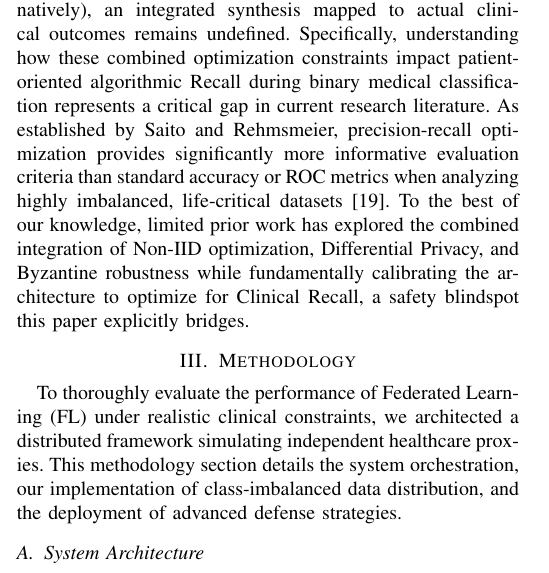
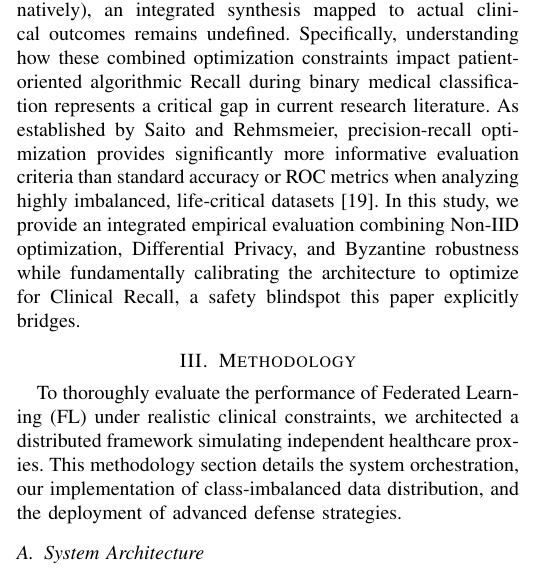
Before and after one commit to RaiyanJiyon/federated-healthcare-ml, a LaTeX paper (paper/draft_paper.tex): part of one column of page 2 of 5, cut so that both start at the same text. Compiled offline with pdfLaTeX.

Commit message:
docs: update research gap statement to emphasize empirical evaluation of clinical recall optimization

```diff
--- a/paper/draft_paper.tex
+++ b/paper/draft_paper.tex
@@ -73,7 +73,7 @@ Primarily, clinical datasets are intrinsically characterized by severe diagnosti
 
 Simultaneously, these decentralized frameworks must account for hostile network environments containing targeted data-poisoning attacks or compromised proxy nodes. Consequently, state-of-the-art literature has pivoted toward Byzantine-robust aggregation policies to aggressively filter anomalous client uploads. While sophisticated meta-aggregators like Bulyan \cite{mhamdi2018bulyan} offer compounding defense by recursive evaluation, they significantly multiply computational overhead. Therefore, highly optimized single-pass filtering policies like Krum \cite{blanchard2017machine} and coordinate-wise Median \cite{yin2018byzantine} remain the optimal operational balance for under-funded hospital edge servers operating beneath strict Differential Privacy constraints \cite{abadi2016deep}.
 
-While these disparate explicit implementations demonstrate significant theoretical efficacy in neutralizing specific network threats (e.g., handling Non-IID data or Byzantine attackers natively), an integrated synthesis mapped to actual clinical outcomes remains undefined. Specifically, understanding how these combined optimization constraints impact patient-oriented algorithmic Recall during binary medical classification represents a critical gap in current research literature. As established by Saito and Rehmsmeier, precision-recall optimization provides significantly more informative evaluation criteria than standard accuracy or ROC metrics when analyzing highly imbalanced, life-critical datasets \cite{saito2015precision}. To the best of our knowledge, limited prior work has explored the combined integration of Non-IID optimization, Differential Privacy, and Byzantine robustness while fundamentally calibrating the architecture to optimize for Clinical Recall, a safety blindspot this paper explicitly bridges.
+While these disparate explicit implementations demonstrate significant theoretical efficacy in neutralizing specific network threats (e.g., handling Non-IID data or Byzantine attackers natively), an integrated synthesis mapped to actual clinical outcomes remains undefined. Specifically, understanding how these combined optimization constraints impact patient-oriented algorithmic Recall during binary medical classification represents a critical gap in current research literature. As established by Saito and Rehmsmeier, precision-recall optimization provides significantly more informative evaluation criteria than standard accuracy or ROC metrics when analyzing highly imbalanced, life-critical datasets \cite{saito2015precision}. In this study, we provide an integrated empirical evaluation combining Non-IID optimization, Differential Privacy, and Byzantine robustness while fundamentally calibrating the architecture to optimize for Clinical Recall, a safety blindspot this paper explicitly bridges.
 
 \section{Methodology}
 To thoroughly evaluate the performance of Federated Learning (FL) under realistic clinical constraints, we architected a distributed framework simulating independent healthcare proxies. This methodology section details the system orchestration, our implementation of class-imbalanced data distribution, and the deployment of advanced defense strategies.
```
